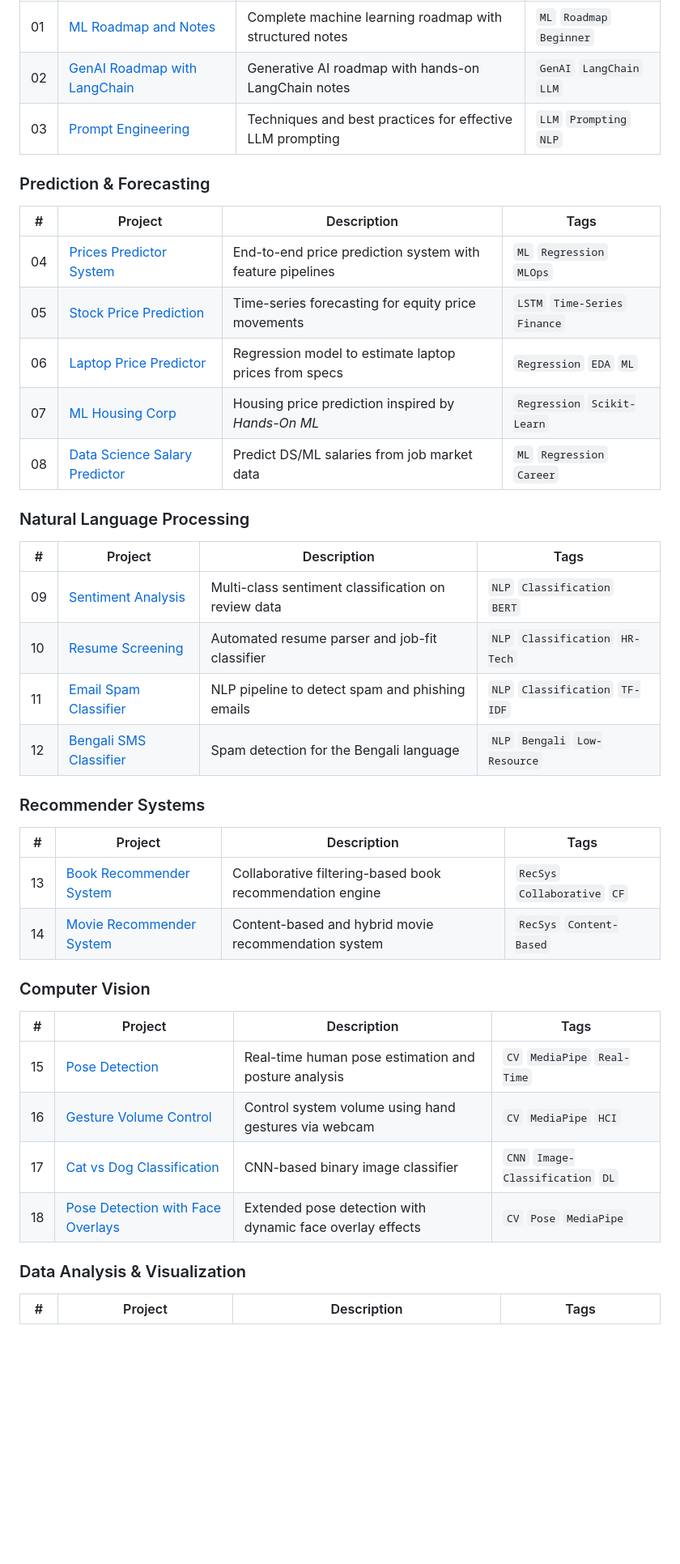
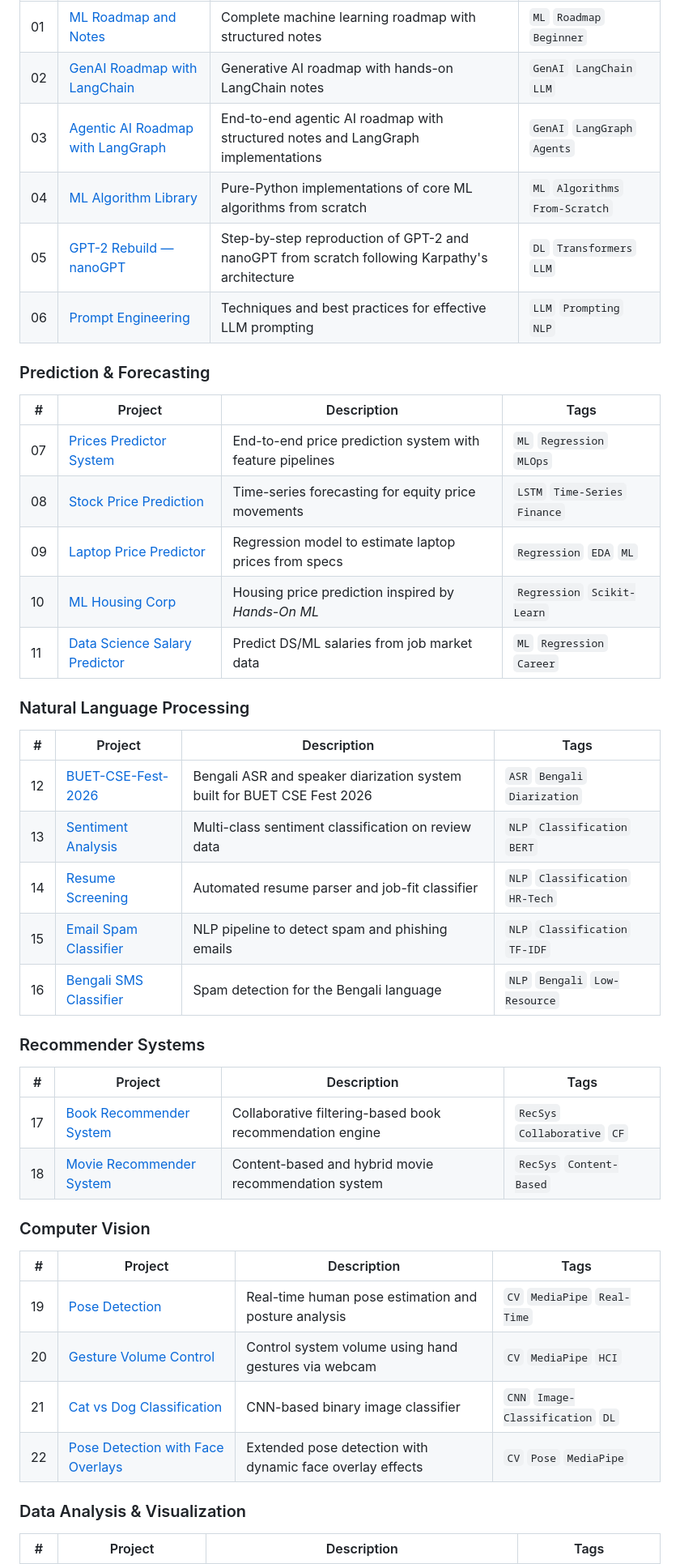
Before and after one commit to AdilShamim8/100-AI-Machine-Learning-Deep-Learnin-Projects, a Markdown page: README.md, the part around one of its changes. Shown at 81% size. GitHub-like rendering; blank space fills up the shorter version.

```diff
--- a/README.md
+++ b/README.md
@@ -76,42 +76,46 @@ Whether you're just entering the AI space or a seasoned practitioner looking for
 |---|---------|-------------|------|
 | 01 | [ML Roadmap and Notes](https://github.com/AdilShamim8/ML-Roadmap-and-Notes) | Complete machine learning roadmap with structured notes | `ML` `Roadmap` `Beginner` |
 | 02 | [GenAI Roadmap with LangChain](https://github.com/AdilShamim8/GenAI-Roadmap-with-Notes-Using-LangChain) | Generative AI roadmap with hands-on LangChain notes | `GenAI` `LangChain` `LLM` |
-| 03 | [Prompt Engineering](https://github.com/AdilShamim8/Prompt-Engineering) | Techniques and best practices for effective LLM prompting | `LLM` `Prompting` `NLP` |
+| 03 | [Agentic AI Roadmap with LangGraph](https://github.com/AdilShamim8/Agentic-AI-Roadmap-with-Notes-Using-LangGraph) | End-to-end agentic AI roadmap with structured notes and LangGraph implementations | `GenAI` `LangGraph` `Agents` |
+| 04 | [ML Algorithm Library](https://github.com/AdilShamim8/ML-Algorithm-Library) | Pure-Python implementations of core ML algorithms from scratch | `ML` `Algorithms` `From-Scratch` |
+| 05 | [GPT-2 Rebuild — nanoGPT](https://github.com/AdilShamim8/GPT-2-Rebuild-nanoGPT) | Step-by-step reproduction of GPT-2 and nanoGPT from scratch following Karpathy's architecture | `DL` `Transformers` `LLM` |
+| 06 | [Prompt Engineering](https://github.com/AdilShamim8/Prompt-Engineering) | Techniques and best practices for effective LLM prompting | `LLM` `Prompting` `NLP` |
 
 ###  Prediction & Forecasting
 
 | # | Project | Description | Tags |
 |---|---------|-------------|------|
-| 04 | [Prices Predictor System](https://github.com/AdilShamim8/Prices_Predictor_System) | End-to-end price prediction system with feature pipelines | `ML` `Regression` `MLOps` |
-| 05 | [Stock Price Prediction](https://github.com/AdilShamim8/Stock_Price_Prediction) | Time-series forecasting for equity price movements | `LSTM` `Time-Series` `Finance` |
-| 06 | [Laptop Price Predictor](https://github.com/AdilShamim8/Laptop-price-predictor-regression-project) | Regression model to estimate laptop prices from specs | `Regression` `EDA` `ML` |
-| 07 | [ML Housing Corp](https://github.com/AdilShamim8/Machine_Learning_Housing_Corp) | Housing price prediction inspired by *Hands-On ML* | `Regression` `Scikit-Learn` |
-| 08 | [Data Science Salary Predictor](https://github.com/AdilShamim8/Data-Science-Salary-Predictor) | Predict DS/ML salaries from job market data | `ML` `Regression` `Career` |
+| 07 | [Prices Predictor System](https://github.com/AdilShamim8/Prices_Predictor_System) | End-to-end price prediction system with feature pipelines | `ML` `Regression` `MLOps` |
+| 08 | [Stock Price Prediction](https://github.com/AdilShamim8/Stock_Price_Prediction) | Time-series forecasting for equity price movements | `LSTM` `Time-Series` `Finance` |
+| 09 | [Laptop Price Predictor](https://github.com/AdilShamim8/Laptop-price-predictor-regression-project) | Regression model to estimate laptop prices from specs | `Regression` `EDA` `ML` |
+| 10 | [ML Housing Corp](https://github.com/AdilShamim8/Machine_Learning_Housing_Corp) | Housing price prediction inspired by *Hands-On ML* | `Regression` `Scikit-Learn` |
+| 11 | [Data Science Salary Predictor](https://github.com/AdilShamim8/Data-Science-Salary-Predictor) | Predict DS/ML salaries from job market data | `ML` `Regression` `Career` |
 
 ### Natural Language Processing
 
 | # | Project | Description | Tags |
 |---|---------|-------------|------|
-| 09 | [Sentiment Analysis](https://github.com/AdilShamim8/Sentiment-analysis) | Multi-class sentiment classification on review data | `NLP` `Classification` `BERT` |
-| 10 | [Resume Screening](https://github.com/AdilShamim8/Resume-Screening) | Automated resume parser and job-fit classifier | `NLP` `Classification` `HR-Tech` |
-| 11 | [Email Spam Classifier](https://github.com/AdilShamim8/Email-Spam-Classifier) | NLP pipeline to detect spam and phishing emails | `NLP` `Classification` `TF-IDF` |
-| 12 | [Bengali SMS Classifier](https://github.com/AdilShamim8/Bengali_sms_classifier) | Spam detection for the Bengali language | `NLP` `Bengali` `Low-Resource` |
+| 12 | [BUET-CSE-Fest-2026](https://github.com/AdilShamim8/BUET-CSE-Fest-2026) | Bengali ASR and speaker diarization system built for BUET CSE Fest 2026 | `ASR` `Bengali` `Diarization` |
+| 13 | [Sentiment Analysis](https://github.com/AdilShamim8/Sentiment-analysis) | Multi-class sentiment classification on review data | `NLP` `Classification` `BERT` |
+| 14 | [Resume Screening](https://github.com/AdilShamim8/Resume-Screening) | Automated resume parser and job-fit classifier | `NLP` `Classification` `HR-Tech` |
+| 15 | [Email Spam Classifier](https://github.com/AdilShamim8/Email-Spam-Classifier) | NLP pipeline to detect spam and phishing emails | `NLP` `Classification` `TF-IDF` |
+| 16 | [Bengali SMS Classifier](https://github.com/AdilShamim8/Bengali_sms_classifier) | Spam detection for the Bengali language | `NLP` `Bengali` `Low-Resource` |
 
 ### Recommender Systems
 
 | # | Project | Description | Tags |
 |---|---------|-------------|------|
-| 13 | [Book Recommender System](https://github.com/AdilShamim8/Book-Recommender-System) | Collaborative filtering-based book recommendation engine | `RecSys` `Collaborative` `CF` |
-| 14 | [Movie Recommender System](https://github.com/AdilShamim8/Movie-Recommender-System) | Content-based and hybrid movie recommendation system | `RecSys` `Content-Based` |
+| 17 | [Book Recommender System](https://github.com/AdilShamim8/Book-Recommender-System) | Collaborative filtering-based book recommendation engine | `RecSys` `Collaborative` `CF` |
+| 18 | [Movie Recommender System](https://github.com/AdilShamim8/Movie-Recommender-System) | Content-based and hybrid movie recommendation system | `RecSys` `Content-Based` |
 
 ### Computer Vision
 
 | # | Project | Description | Tags |
 |---|---------|-------------|------|
-| 15 | [Pose Detection](https://github.com/AdilShamim8/Posture-detection) | Real-time human pose estimation and posture analysis | `CV` `MediaPipe` `Real-Time` |
-| 16 | [Gesture Volume Control](https://github.com/AdilShamim8/Gesture-Volume-Control) | Control system volume using hand gestures via webcam | `CV` `MediaPipe` `HCI` |
-| 17 | [Cat vs Dog Classification](https://github.com/AdilShamim8/Cat_Vs_Dog_Image_Classification_Project) | CNN-based binary image classifier | `CNN` `Image-Classification` `DL` |
-| 18 | [Pose Detection with Face Overlays](https://github.com/AdilShamim8/Posture-detection) | Extended pose detection with dynamic face overlay effects | `CV` `Pose` `MediaPipe` |
+| 19 | [Pose Detection](https://github.com/AdilShamim8/Posture-detection) | Real-time human pose estimation and posture analysis | `CV` `MediaPipe` `Real-Time` |
+| 20 | [Gesture Volume Control](https://github.com/AdilShamim8/Gesture-Volume-Control) | Control system volume using hand gestures via webcam | `CV` `MediaPipe` `HCI` |
+| 21 | [Cat vs Dog Classification](https://github.com/AdilShamim8/Cat_Vs_Dog_Image_Classification_Project) | CNN-based binary image classifier | `CNN` `Image-Classification` `DL` |
+| 22 | [Pose Detection with Face Overlays](https://github.com/AdilShamim8/Posture-detection) | Extended pose detection with dynamic face overlay effects | `CV` `Pose` `MediaPipe` |
 
 ### Data Analysis & Visualization
 
```
Also changed, not shown: other parts of README.md (+11 -7 lines).
